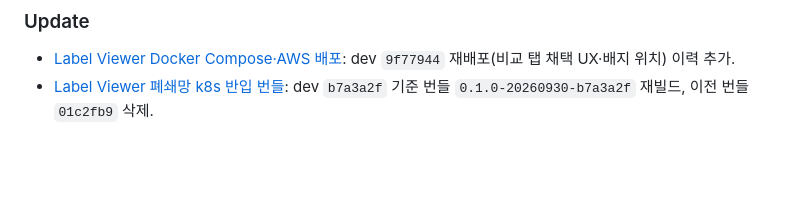
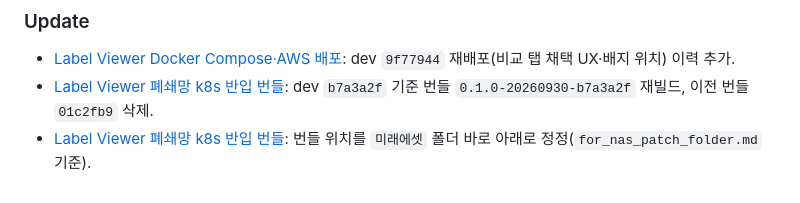
Before and after one commit to pilsu-choi/label-viewer, a Markdown page: wiki/log.md, the part around the change. GitHub-like rendering; blank space fills up the shorter version.

Commit message:
문서: k8s 반입 번들 NAS 위치를 미래에셋 폴더 바로 아래로 정정
Co-Authored-By: Claude Opus 5.5 <noreply@anthropic.com>

```diff
--- a/wiki/log.md
+++ b/wiki/log.md
@@ -138,3 +138,4 @@ status: active
 ### Update
 - [Label Viewer Docker Compose·AWS 배포](2026-09-29-docker-aws-deploy.md): dev `9f77944` 재배포(비교 탭 채택 UX·배지 위치) 이력 추가.
 - [Label Viewer 폐쇄망 k8s 반입 번들](2026-09-29-k8s-offline-bundle.md): dev `b7a3a2f` 기준 번들 `0.1.0-20260930-b7a3a2f` 재빌드, 이전 번들 `01c2fb9` 삭제.
+- [Label Viewer 폐쇄망 k8s 반입 번들](2026-09-29-k8s-offline-bundle.md): 번들 위치를 `미래에셋` 폴더 바로 아래로 정정(`for_nas_patch_folder.md` 기준).
```
Also changed, not shown: wiki/2026-09-29-k8s-offline-bundle.md (+2 -2 lines).
